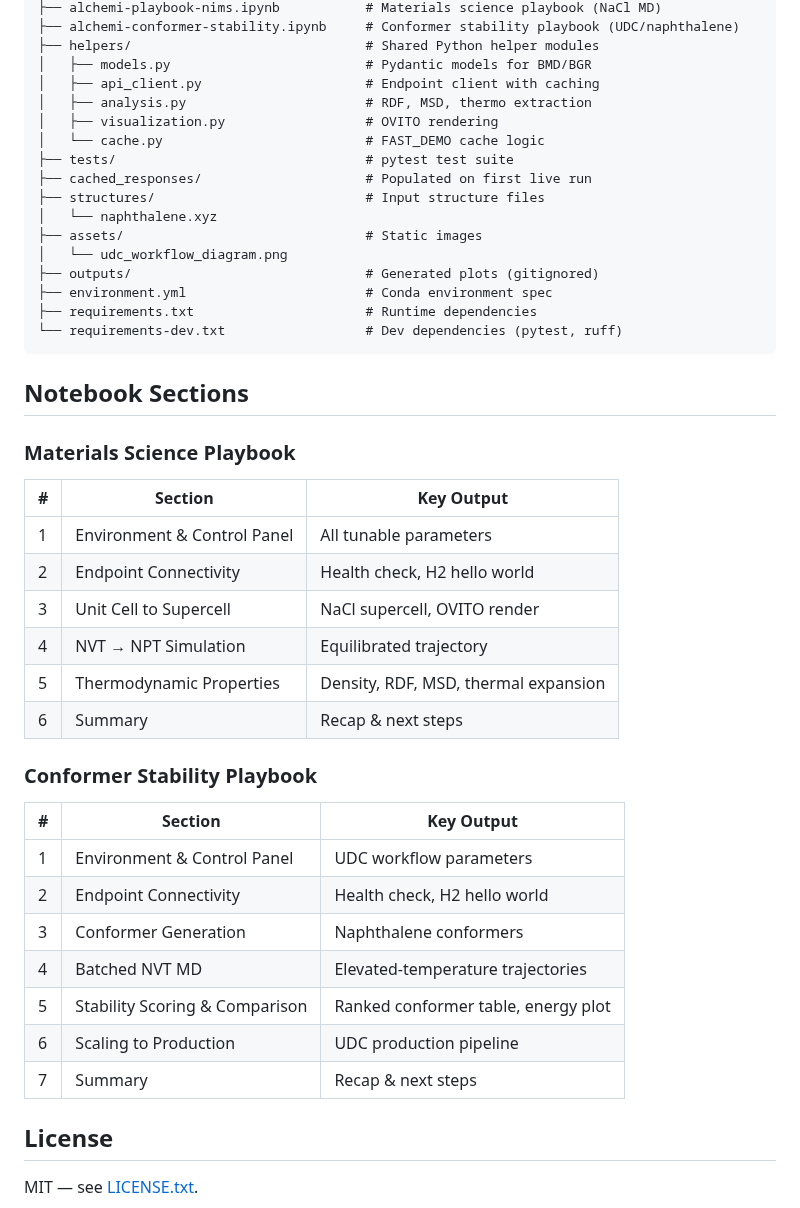
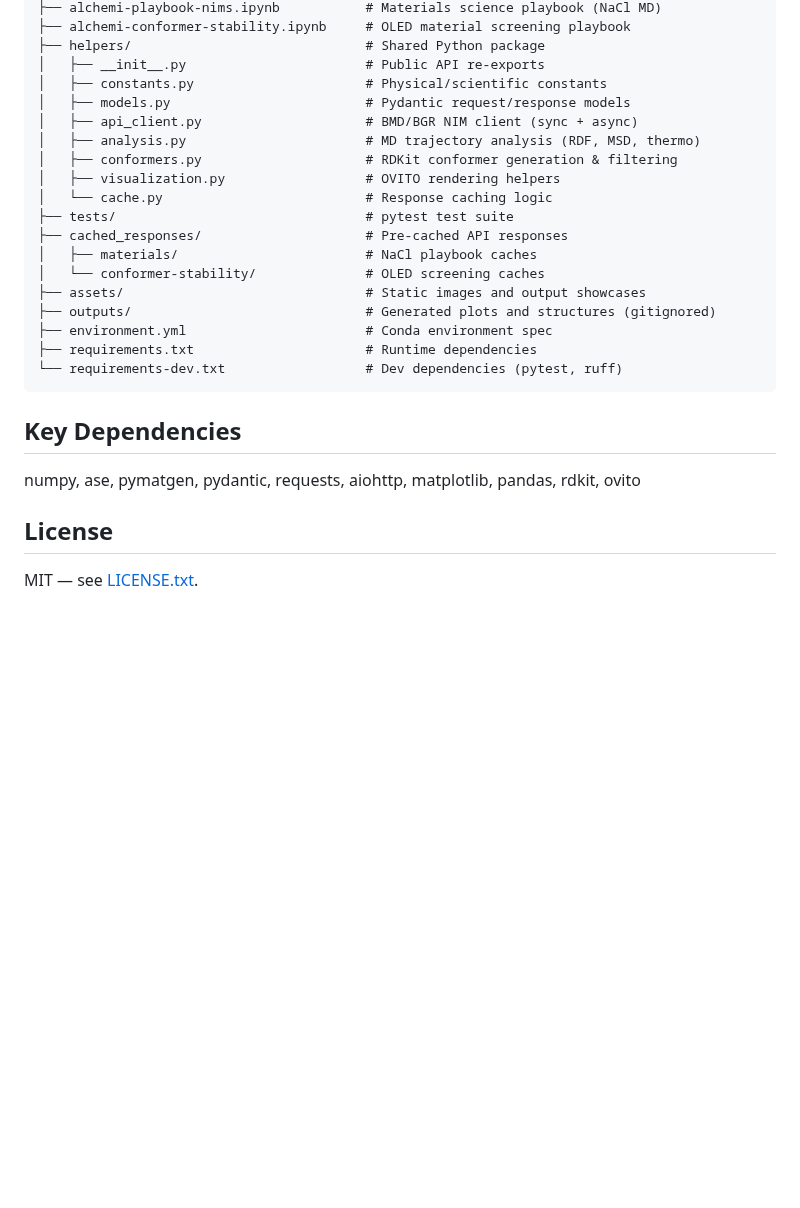
Before and after one commit to openhackathons-org/ALCHEMI-Bootcamp, a Markdown page: README.md, the part around one of its changes. Drawn GitHub-style; blank space fills up the shorter version.

````diff
--- a/README.md
+++ b/README.md
@@ -57,47 +85,28 @@ alchemi-bmd-materials-playbook/
 ├── alchemi-playbook-nims.ipynb           # Materials science playbook (NaCl MD)
-├── alchemi-conformer-stability.ipynb     # Conformer stability playbook (UDC/naphthalene)
-├── helpers/                              # Shared Python helper modules
-│   ├── models.py                         # Pydantic models for BMD/BGR
-│   ├── api_client.py                     # Endpoint client with caching
-│   ├── analysis.py                       # RDF, MSD, thermo extraction
-│   ├── visualization.py                  # OVITO rendering
-│   └── cache.py                          # FAST_DEMO cache logic
+├── alchemi-conformer-stability.ipynb     # OLED material screening playbook
+├── helpers/                              # Shared Python package
+│   ├── __init__.py                       # Public API re-exports
+│   ├── constants.py                      # Physical/scientific constants
+│   ├── models.py                         # Pydantic request/response models
+│   ├── api_client.py                     # BMD/BGR NIM client (sync + async)
+│   ├── analysis.py                       # MD trajectory analysis (RDF, MSD, thermo)
+│   ├── conformers.py                     # RDKit conformer generation & filtering
+│   ├── visualization.py                  # OVITO rendering helpers
+│   └── cache.py                          # Response caching logic
 ├── tests/                                # pytest test suite
-├── cached_responses/                     # Populated on first live run
-├── structures/                           # Input structure files
-│   └── naphthalene.xyz
-├── assets/                               # Static images
-│   └── udc_workflow_diagram.png
-├── outputs/                              # Generated plots (gitignored)
+├── cached_responses/                     # Pre-cached API responses
+│   ├── materials/                        # NaCl playbook caches
+│   └── conformer-stability/              # OLED screening caches
+├── assets/                               # Static images and output showcases
+├── outputs/                              # Generated plots and structures (gitignored)
 ├── environment.yml                       # Conda environment spec
 ├── requirements.txt                      # Runtime dependencies
 └── requirements-dev.txt                  # Dev dependencies (pytest, ruff)
 ```
 
-## Notebook Sections
+## Key Dependencies
 
-### Materials Science Playbook
-
-| # | Section | Key Output |
-|---|---------|------------|
-| 1 | Environment & Control Panel | All tunable parameters |
-| 2 | Endpoint Connectivity | Health check, H2 hello world |
-| 3 | Unit Cell to Supercell | NaCl supercell, OVITO render |
-| 4 | NVT → NPT Simulation | Equilibrated trajectory |
-| 5 | Thermodynamic Properties | Density, RDF, MSD, thermal expansion |
-| 6 | Summary | Recap & next steps |
-
-### Conformer Stability Playbook
-
-| # | Section | Key Output |
-|---|---------|------------|
-| 1 | Environment & Control Panel | UDC workflow parameters |
-| 2 | Endpoint Connectivity | Health check, H2 hello world |
-| 3 | Conformer Generation | Naphthalene conformers |
-| 4 | Batched NVT MD | Elevated-temperature trajectories |
-| 5 | Stability Scoring & Comparison | Ranked conformer table, energy plot |
-| 6 | Scaling to Production | UDC production pipeline |
-| 7 | Summary | Recap & next steps |
+numpy, ase, pymatgen, pydantic, requests, aiohttp, matplotlib, pandas, rdkit, ovito
 
 ## License
 
````
Also changed, not shown: other parts of README.md (+51 -23 lines), assets/conformer_energy_landscape.png (added), assets/nacl_rdf.png (added), assets/nacl_render.png (added), assets/nacl_thermo.png (added), 3 other files.
